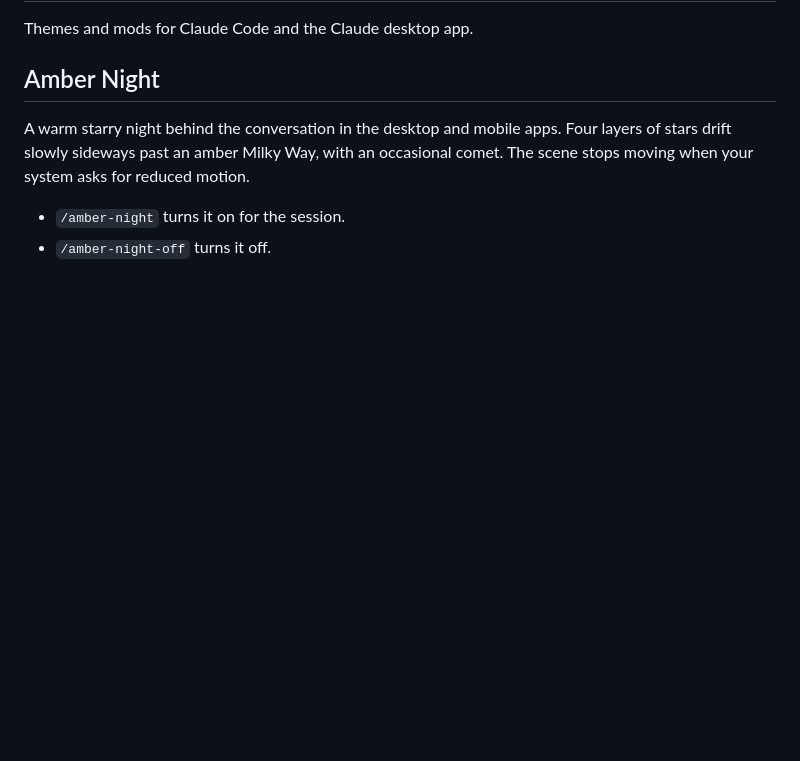
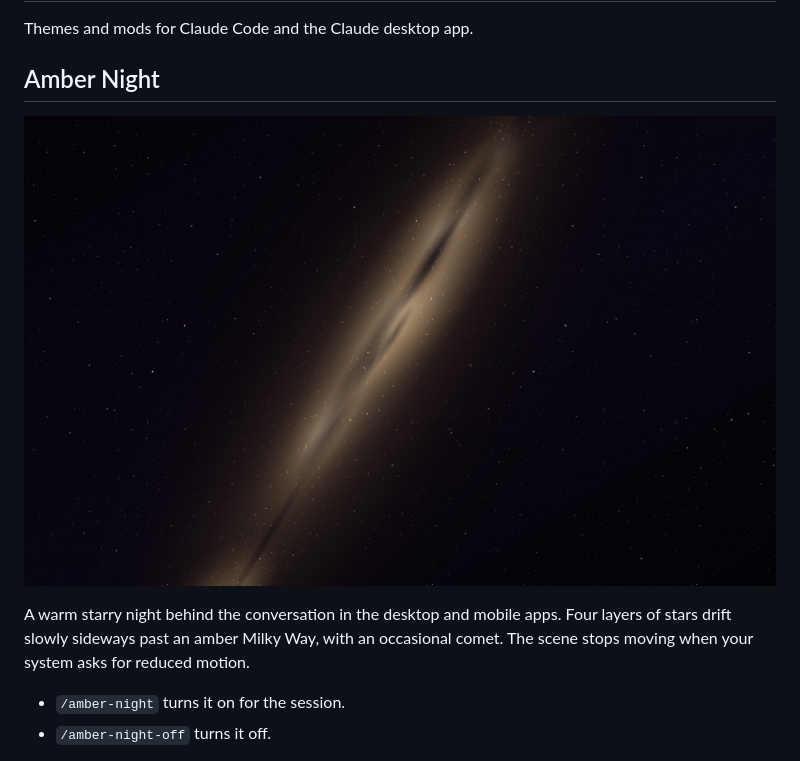
Before and after one commit to mitya86/claude-mods, a Markdown page: README.md, the part around the change. GitHub-like rendering; pictures changed too: amber-night/screenshot.jpg (added); blank space fills up the shorter version.

Commit message:
Add Amber Night screenshot to README

```diff
--- a/README.md
+++ b/README.md
@@ -3,6 +3,8 @@
 Themes and mods for Claude Code and the Claude desktop app.
 
 ## Amber Night
+
+![Amber Night: a dark starry sky with a warm amber Milky Way running diagonally across it](amber-night/screenshot.jpg)
 
 A warm starry night behind the conversation in the desktop and mobile apps. Four layers of stars drift slowly sideways past an amber Milky Way, with an occasional comet. The scene stops moving when your system asks for reduced motion.
 
```
